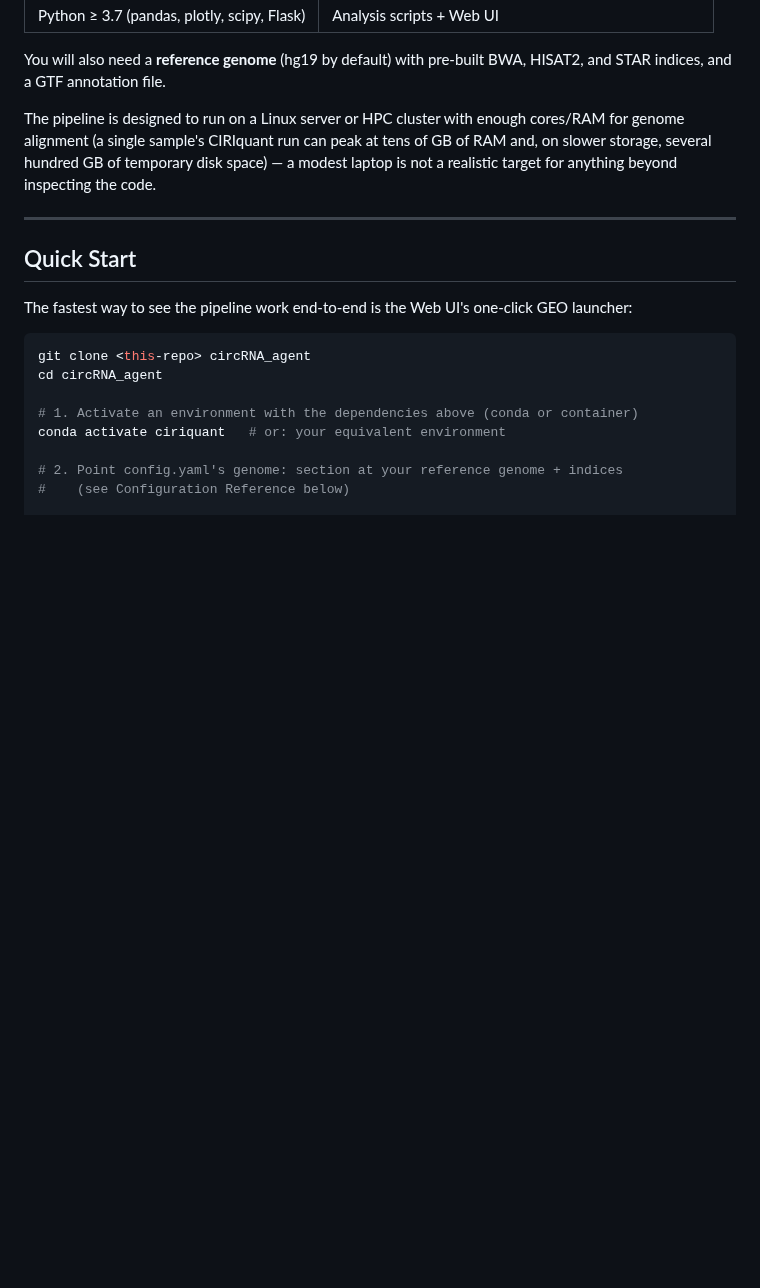
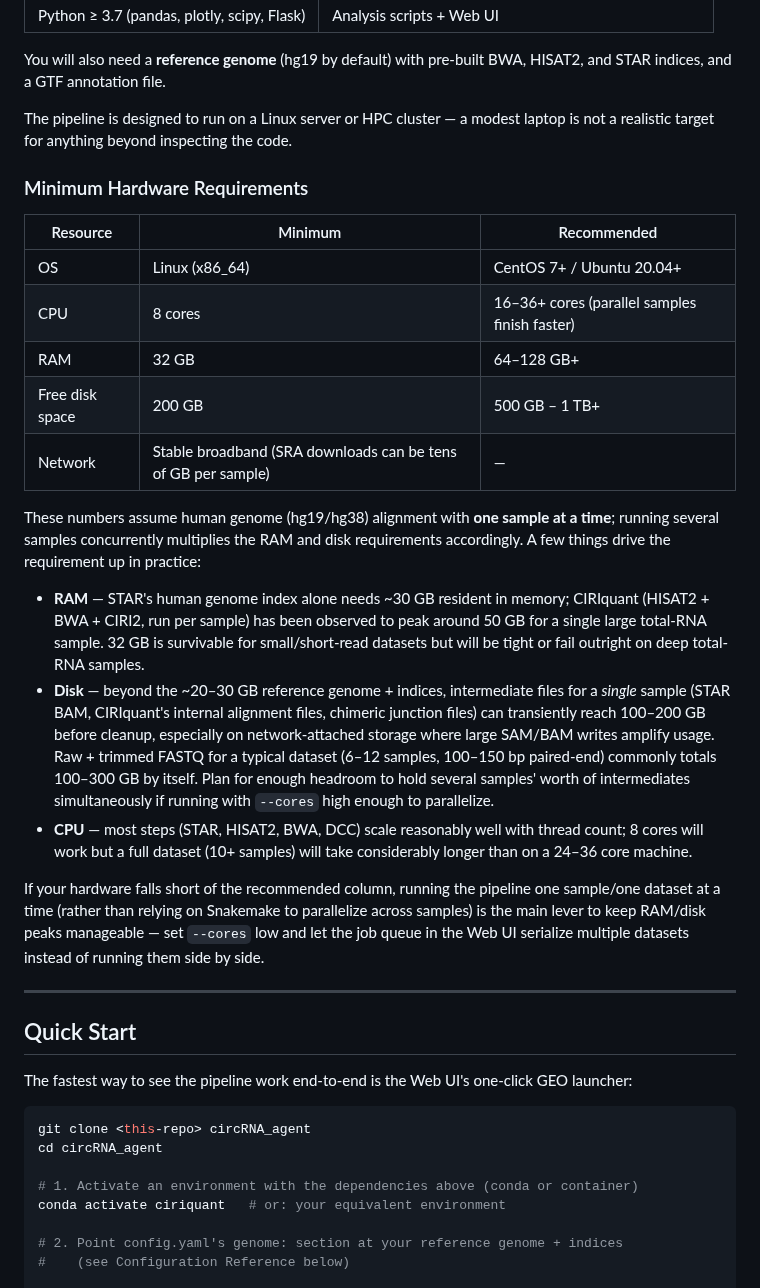
Before and after one commit to choukaihsuan/circRNA_agent, a Markdown page: README.md, the part around the change. Drawn GitHub-style; blank space fills up the shorter version.

Commit message:
docs: add minimum hardware requirements table to README

```diff
--- a/README.md
+++ b/README.md
@@ -88,11 +88,45 @@ environment (`envs/circrna.yaml`):
 You will also need a **reference genome** (hg19 by default) with pre-built
 BWA, HISAT2, and STAR indices, and a GTF annotation file.
 
-The pipeline is designed to run on a Linux server or HPC cluster with enough
-cores/RAM for genome alignment (a single sample's CIRIquant run can peak at
-tens of GB of RAM and, on slower storage, several hundred GB of temporary
-disk space) — a modest laptop is not a realistic target for anything beyond
-inspecting the code.
+The pipeline is designed to run on a Linux server or HPC cluster — a modest
+laptop is not a realistic target for anything beyond inspecting the code.
+
+### Minimum Hardware Requirements
+
+| Resource | Minimum | Recommended |
+|----------|---------|-------------|
+| OS | Linux (x86_64) | CentOS 7+ / Ubuntu 20.04+ |
+| CPU | 8 cores | 16–36+ cores (parallel samples finish faster) |
+| RAM | 32 GB | 64–128 GB+ |
+| Free disk space | 200 GB | 500 GB – 1 TB+ |
+| Network | Stable broadband (SRA downloads can be tens of GB per sample) | — |
+
+These numbers assume human genome (hg19/hg38) alignment with **one sample at
+a time**; running several samples concurrently multiplies the RAM and disk
+requirements accordingly. A few things drive the requirement up in practice:
+
+- **RAM** — STAR's human genome index alone needs ~30 GB resident in memory;
+  CIRIquant (HISAT2 + BWA + CIRI2, run per sample) has been observed to peak
+  around 50 GB for a single large total-RNA sample.
+  32 GB is survivable for small/short-read datasets but will be tight or fail
+  outright on deep total-RNA samples.
+- **Disk** — beyond the ~20–30 GB reference genome + indices, intermediate
+  files for a *single* sample (STAR BAM, CIRIquant's internal alignment
+  files, chimeric junction files) can transiently reach 100–200 GB before
+  cleanup, especially on network-attached storage where large SAM/BAM writes
+  amplify usage. Raw + trimmed FASTQ for a typical dataset (6–12 samples,
+  100–150 bp paired-end) commonly totals 100–300 GB by itself. Plan for
+  enough headroom to hold several samples' worth of intermediates
+  simultaneously if running with `--cores` high enough to parallelize.
+- **CPU** — most steps (STAR, HISAT2, BWA, DCC) scale reasonably well with
+  thread count; 8 cores will work but a full dataset (10+ samples) will take
+  considerably longer than on a 24–36 core machine.
+
+If your hardware falls short of the recommended column, running the pipeline
+one sample/one dataset at a time (rather than relying on Snakemake to
+parallelize across samples) is the main lever to keep RAM/disk peaks
+manageable — set `--cores` low and let the job queue in the Web UI serialize
+multiple datasets instead of running them side by side.
 
 ---
 
```
